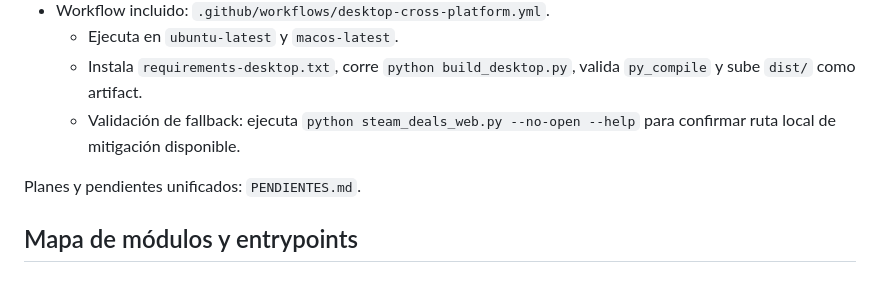
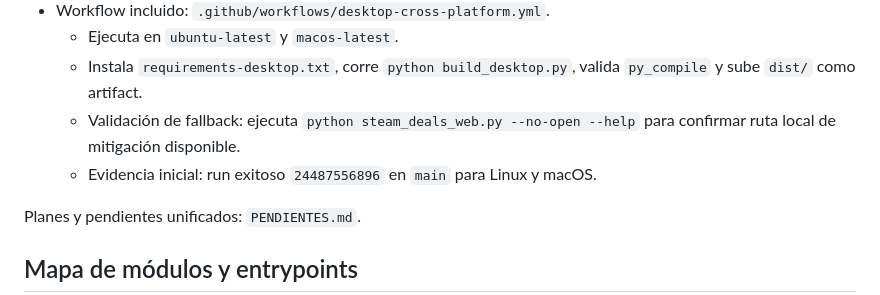
Before and after one commit to ScptDt/steam-wishlist-deals, a Markdown page: README.md, the part around the change. Drawn GitHub-style.

```diff
--- a/README.md
+++ b/README.md
@@ -242,6 +242,7 @@ Referencias oficiales:
   - Ejecuta en `ubuntu-latest` y `macos-latest`.
   - Instala `requirements-desktop.txt`, corre `python build_desktop.py`, valida `py_compile` y sube `dist/` como artifact.
   - Validación de fallback: ejecuta `python steam_deals_web.py --no-open --help` para confirmar ruta local de mitigación disponible.
+  - Evidencia inicial: run exitoso `24487556896` en `main` para Linux y macOS.
 
 Planes y pendientes unificados: `PENDIENTES.md`.
 
```
Also changed, not shown: PENDIENTES.md (+2 -2 lines).
